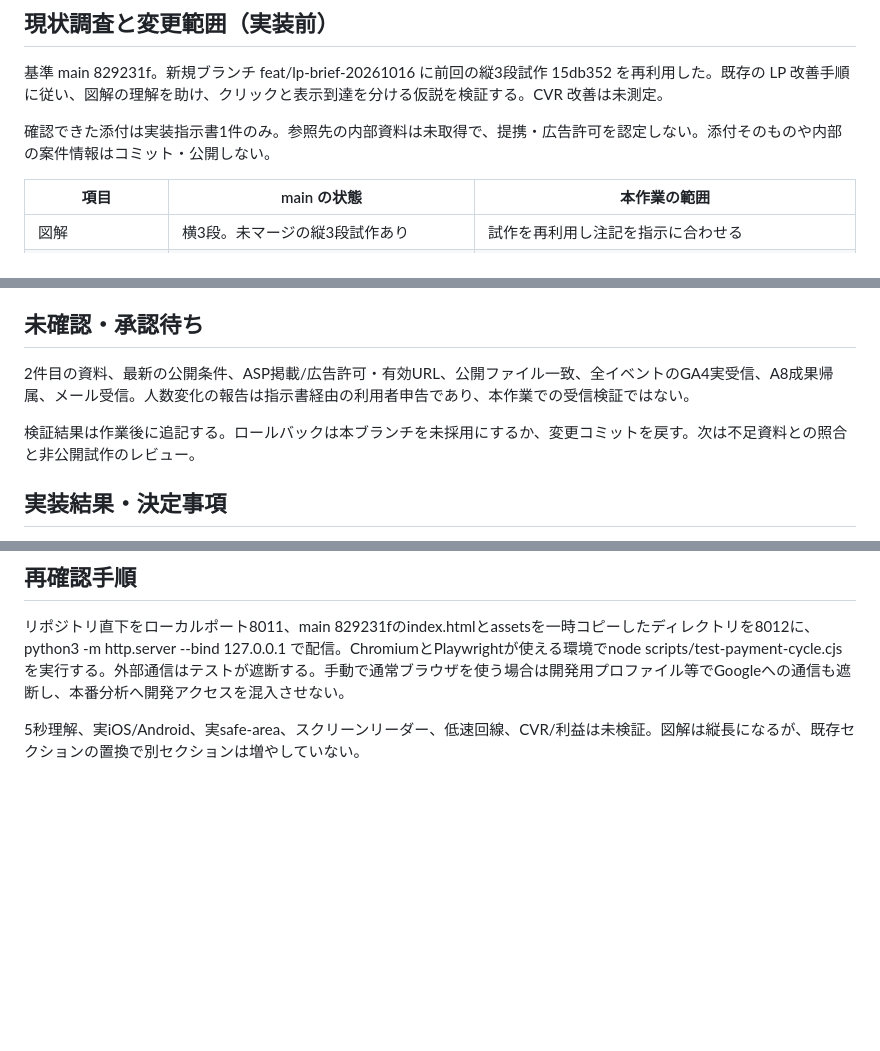
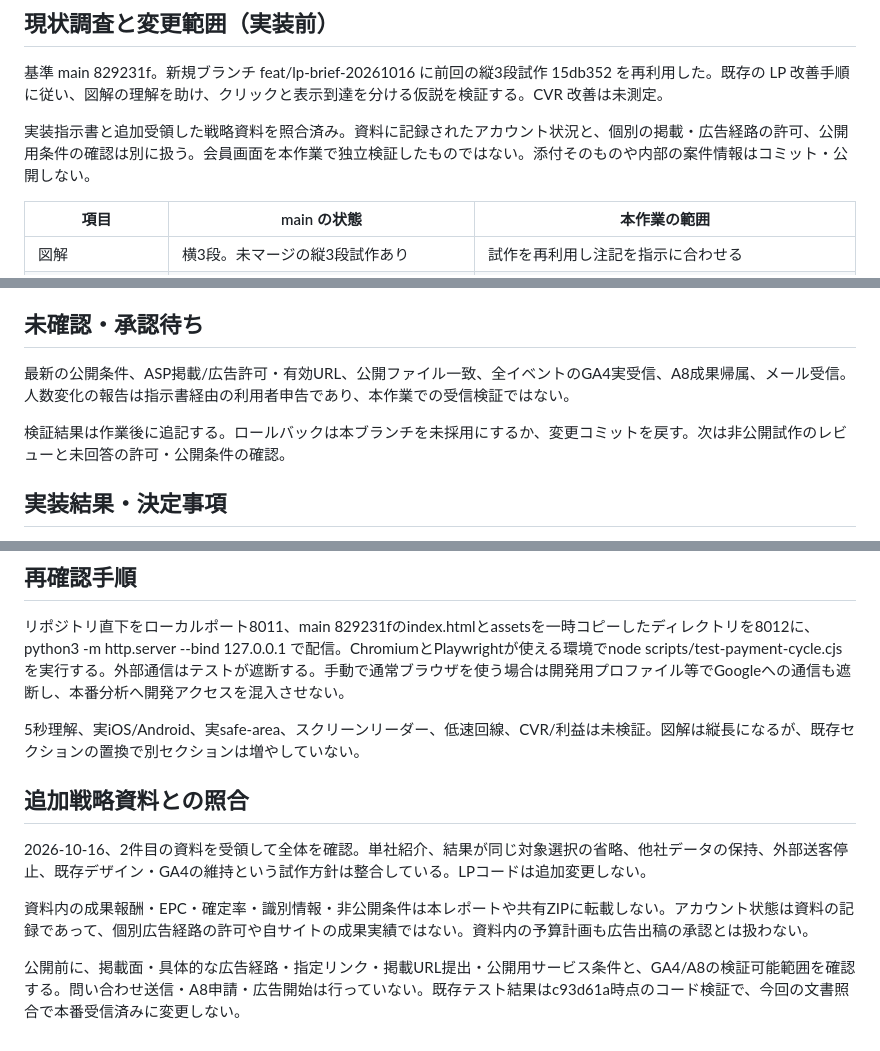
Before and after one commit to going-ux/shikin-lp, a Markdown page: docs/implementation-review-20261016.md, 3 parts joined by grey strips. Rendered like a GitHub page; blank space fills up the shorter version.

```diff
--- a/docs/implementation-review-20261016.md
+++ b/docs/implementation-review-20261016.md
@@ -4,7 +4,7 @@
 
 基準 main 829231f。新規ブランチ feat/lp-brief-20261016 に前回の縦3段試作 15db352 を再利用した。既存の LP 改善手順に従い、図解の理解を助け、クリックと表示到達を分ける仮説を検証する。CVR 改善は未測定。
 
-確認できた添付は実装指示書1件のみ。参照先の内部資料は未取得で、提携・広告許可を認定しない。添付そのものや内部の案件情報はコミット・公開しない。
+実装指示書と追加受領した戦略資料を照合済み。資料に記録されたアカウント状況と、個別の掲載・広告経路の許可、公開用条件の確認は別に扱う。会員画面を本作業で独立検証したものではない。添付そのものや内部の案件情報はコミット・公開しない。
 
 | 項目 | main の状態 | 本作業の範囲 |
 | --- | --- | --- |
@@ -26,9 +26,9 @@
 
 ## 未確認・承認待ち
 
-2件目の資料、最新の公開条件、ASP掲載/広告許可・有効URL、公開ファイル一致、全イベントのGA4実受信、A8成果帰属、メール受信。人数変化の報告は指示書経由の利用者申告であり、本作業での受信検証ではない。
+最新の公開条件、ASP掲載/広告許可・有効URL、公開ファイル一致、全イベントのGA4実受信、A8成果帰属、メール受信。人数変化の報告は指示書経由の利用者申告であり、本作業での受信検証ではない。
 
-検証結果は作業後に追記する。ロールバックは本ブランチを未採用にするか、変更コミットを戻す。次は不足資料との照合と非公開試作のレビュー。
+検証結果は作業後に追記する。ロールバックは本ブランチを未採用にするか、変更コミットを戻す。次は非公開試作のレビューと未回答の許可・公開条件の確認。
 
 
 ## 実装結果・決定事項
@@ -92,3 +92,12 @@ GA4拡張計測による追加イベント、referrer等を含むGoogle側の自
 リポジトリ直下をローカルポート8011、main 829231fのindex.htmlとassetsを一時コピーしたディレクトリを8012に、python3 -m http.server <port> --bind 127.0.0.1 で配信。ChromiumとPlaywrightが使える環境でnode scripts/test-payment-cycle.cjsを実行する。外部通信はテストが遮断する。手動で通常ブラウザを使う場合は開発用プロファイル等でGoogleへの通信も遮断し、本番分析へ開発アクセスを混入させない。
 
 5秒理解、実iOS/Android、実safe-area、スクリーンリーダー、低速回線、CVR/利益は未検証。図解は縦長になるが、既存セクションの置換で別セクションは増やしていない。
+
+
+## 追加戦略資料との照合
+
+2026-10-16、2件目の資料を受領して全体を確認。単社紹介、結果が同じ対象選択の省略、他社データの保持、外部送客停止、既存デザイン・GA4の維持という試作方針は整合している。LPコードは追加変更しない。
+
+資料内の成果報酬・EPC・確定率・識別情報・非公開条件は本レポートや共有ZIPに転載しない。アカウント状態は資料の記録であって、個別広告経路の許可や自サイトの成果実績ではない。資料内の予算計画も広告出稿の承認とは扱わない。
+
+公開前に、掲載面・具体的な広告経路・指定リンク・掲載URL提出・公開用サービス条件と、GA4/A8の検証可能範囲を確認する。問い合わせ送信・A8申請・広告開始は行っていない。既存テスト結果はc93d61a時点のコード検証で、今回の文書照合で本番受信済みに変更しない。
```
Also changed, not shown: docs/improvement-log.md (+7 -0 lines), docs/project-state.md (+2 -2 lines).
